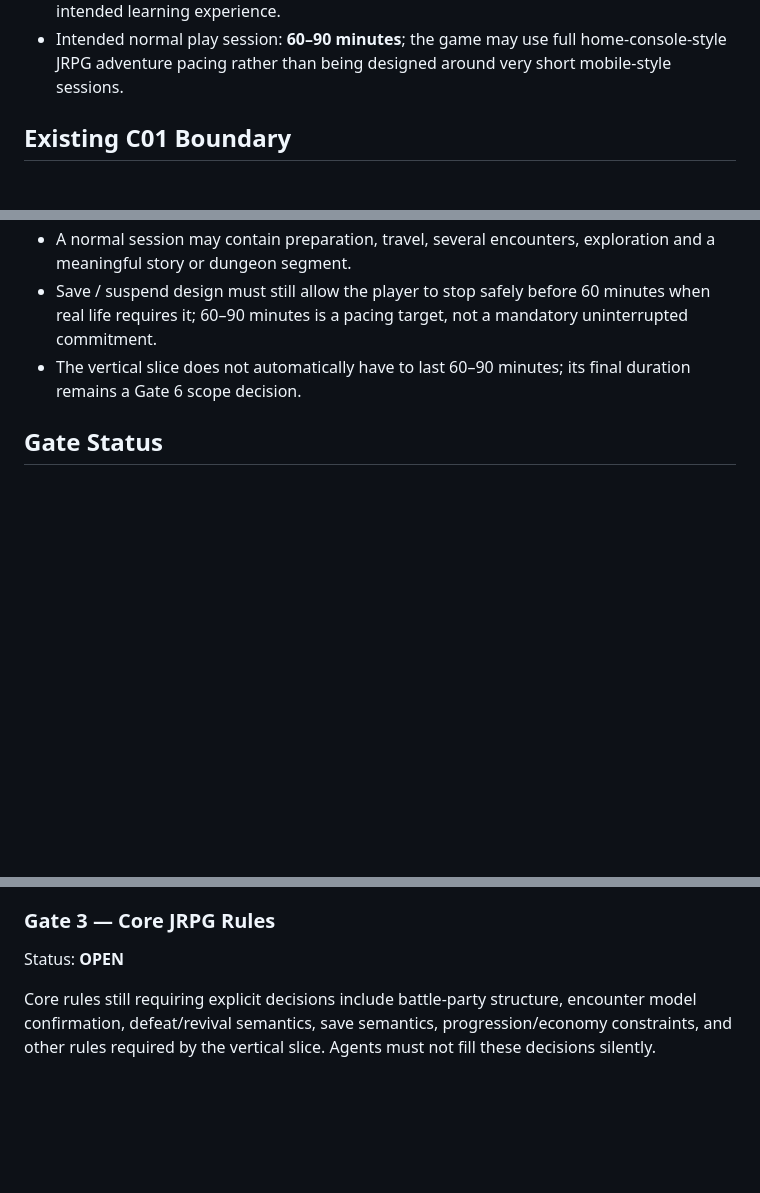
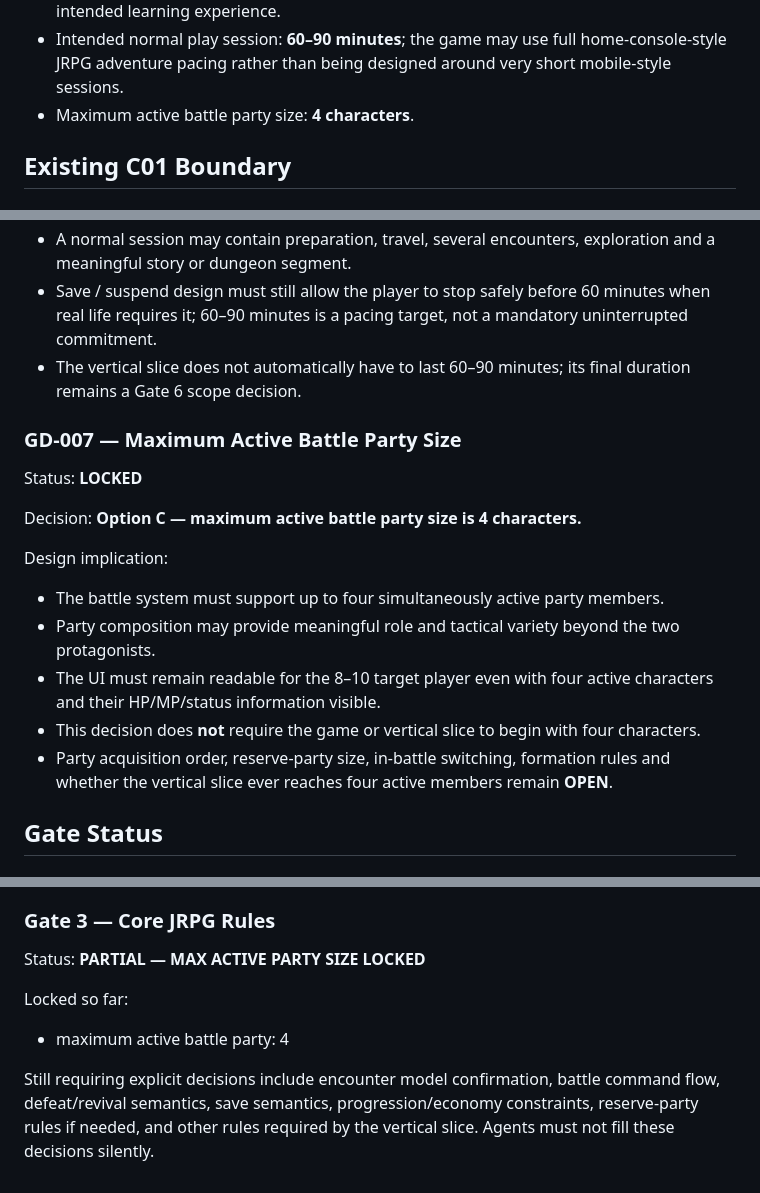
Before and after one commit to key8745-netizen/ibisgame, a Markdown page: docs/GAME_DIRECTION_SSOT.md, 3 parts joined by grey strips. Drawn GitHub-style; blank space fills up the shorter version.

Commit message:
docs: lock four-character active battle party

```diff
--- a/docs/GAME_DIRECTION_SSOT.md
+++ b/docs/GAME_DIRECTION_SSOT.md
@@ -35,6 +35,7 @@ Scope: JRPG direction for work after C01 Visual Upgrade v0.2
 - Independence target: **fully independent play**; an 8–10-year-old player should be able to understand, navigate and complete the intended experience without required adult explanation or intervention.
 - Difficulty / failure-pressure target: **close to classic Dragon Quest pressure**; resource management, retreat decisions and meaningful defeat consequences are part of the intended learning experience.
 - Intended normal play session: **60–90 minutes**; the game may use full home-console-style JRPG adventure pacing rather than being designed around very short mobile-style sessions.
+- Maximum active battle party size: **4 characters**.
 
 ## Existing C01 Boundary
 
@@ -159,6 +160,20 @@ Design implication:
 - Save / suspend design must still allow the player to stop safely before 60 minutes when real life requires it; 60–90 minutes is a pacing target, not a mandatory uninterrupted commitment.
 - The vertical slice does not automatically have to last 60–90 minutes; its final duration remains a Gate 6 scope decision.
 
+### GD-007 — Maximum Active Battle Party Size
+
+Status: **LOCKED**
+
+Decision: **Option C — maximum active battle party size is 4 characters.**
+
+Design implication:
+
+- The battle system must support up to four simultaneously active party members.
+- Party composition may provide meaningful role and tactical variety beyond the two protagonists.
+- The UI must remain readable for the 8–10 target player even with four active characters and their HP/MP/status information visible.
+- This decision does **not** require the game or vertical slice to begin with four characters.
+- Party acquisition order, reserve-party size, in-battle switching, formation rules and whether the vertical slice ever reaches four active members remain **OPEN**.
+
 ## Gate Status
 
 ### Gate 1 — Milestone / Scope
@@ -181,6 +196,10 @@ Locked baseline:
 
 ### Gate 3 — Core JRPG Rules
 
-Status: **OPEN**
+Status: **PARTIAL — MAX ACTIVE PARTY SIZE LOCKED**
 
-Core rules still requiring explicit decisions include battle-party structure, encounter model confirmation, defeat/revival semantics, save semantics, progression/economy constraints, and other rules required by the vertical slice. Agents must not fill these decisions silently.
+Locked so far:
+
+- maximum active battle party: 4
+
+Still requiring explicit decisions include encounter model confirmation, battle command flow, defeat/revival semantics, save semantics, progression/economy constraints, reserve-party rules if needed, and other rules required by the vertical slice. Agents must not fill these decisions silently.
```
